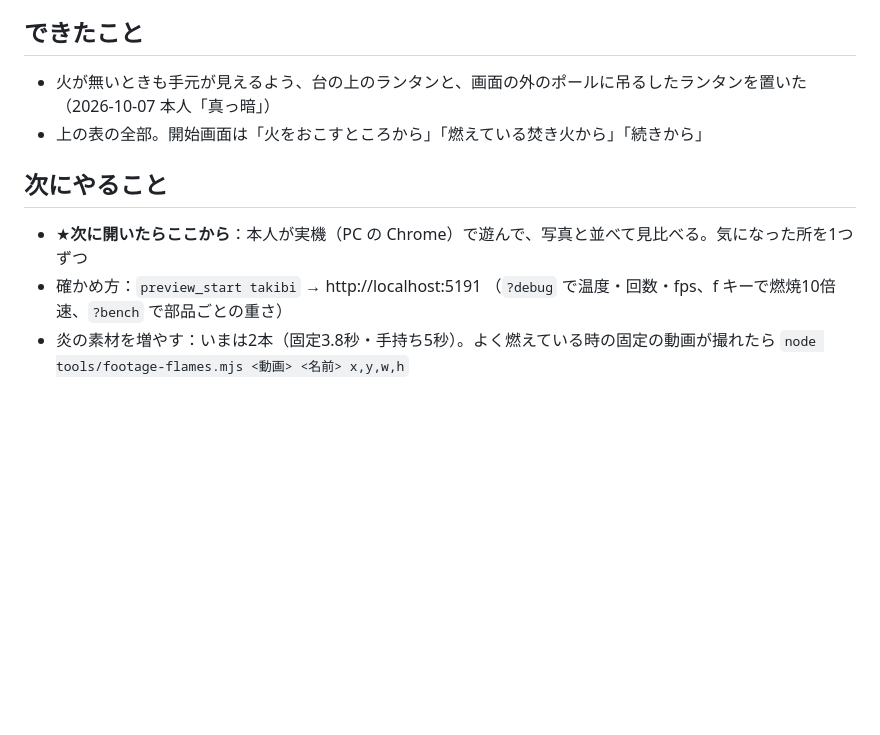
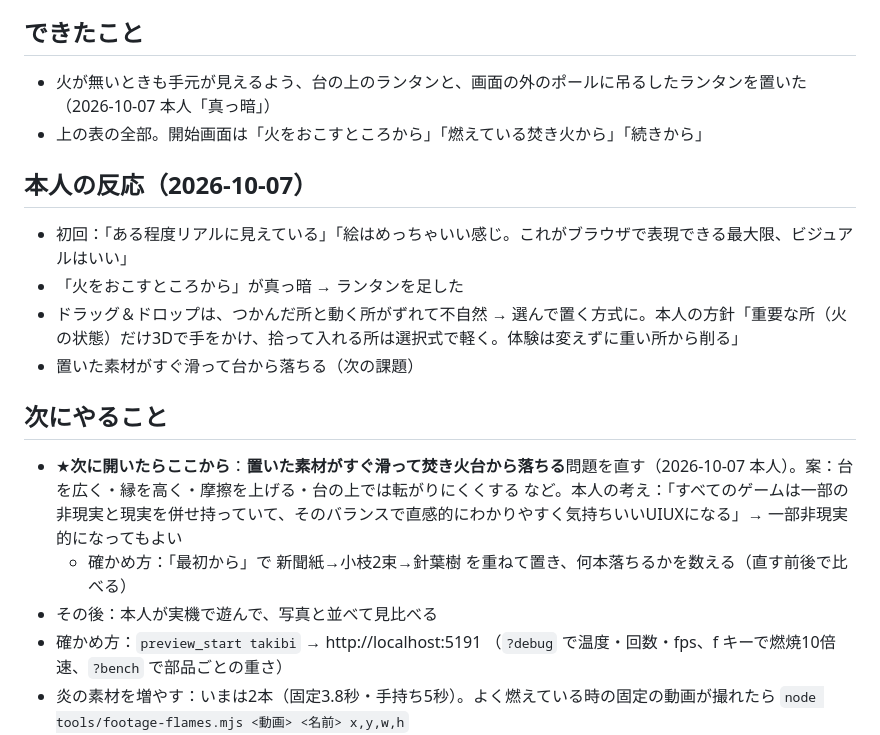
Before and after one commit to gyaruweijing-tech/takibi, a Markdown page: PROGRESS.md, the part around the change. Drawn GitHub-style; blank space fills up the shorter version.

Commit message:
記録：本人の反応と、次は「素材が台から滑り落ちる」問題
Co-Authored-By: Claude Opus 5.5 <noreply@anthropic.com>

```diff
--- a/PROGRESS.md
+++ b/PROGRESS.md
@@ -74,8 +74,16 @@
 - 火が無いときも手元が見えるよう、台の上のランタンと、画面の外のポールに吊るしたランタンを置いた（2026-10-07 本人「真っ暗」）
 - 上の表の全部。開始画面は「火をおこすところから」「燃えている焚き火から」「続きから」
 
+## 本人の反応（2026-10-07）
+- 初回：「ある程度リアルに見えている」「絵はめっちゃいい感じ。これがブラウザで表現できる最大限、ビジュアルはいい」
+- 「火をおこすところから」が真っ暗 → ランタンを足した
+- ドラッグ＆ドロップは、つかんだ所と動く所がずれて不自然 → 選んで置く方式に。本人の方針「重要な所（火の状態）だけ3Dで手をかけ、拾って入れる所は選択式で軽く。体験は変えずに重い所から削る」
+- 置いた素材がすぐ滑って台から落ちる（次の課題）
+
 ## 次にやること
-- ★**次に開いたらここから**：本人が実機（PC の Chrome）で遊んで、写真と並べて見比べる。気になった所を1つずつ
+- ★**次に開いたらここから**：**置いた素材がすぐ滑って焚き火台から落ちる**問題を直す（2026-10-07 本人）。案：台を広く・縁を高く・摩擦を上げる・台の上では転がりにくくする など。本人の考え：「すべてのゲームは一部の非現実と現実を併せ持っていて、そのバランスで直感的にわかりやすく気持ちいいUIUXになる」→ 一部非現実的になってもよい
+  - 確かめ方：「最初から」で 新聞紙→小枝2束→針葉樹 を重ねて置き、何本落ちるかを数える（直す前後で比べる）
+- その後：本人が実機で遊んで、写真と並べて見比べる
 - 確かめ方：`preview_start takibi` → http://localhost:5191 （`?debug` で温度・回数・fps、f キーで燃焼10倍速、`?bench` で部品ごとの重さ）
 - 炎の素材を増やす：いまは2本（固定3.8秒・手持ち5秒）。よく燃えている時の固定の動画が撮れたら `node tools/footage-flames.mjs <動画> <名前> x,y,w,h`
 - 上から見下ろすと炎の絵が板に見える（縦の軸だけカメラを向く作り）→ 見下ろし角は 0.8 までに制限中
```
